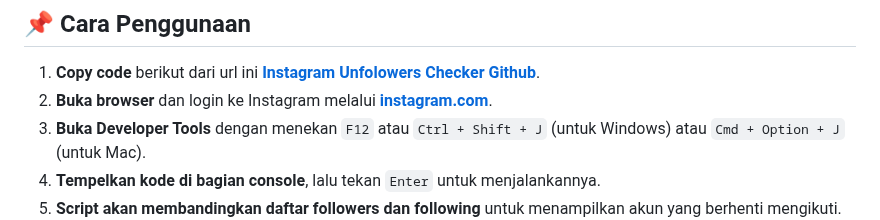
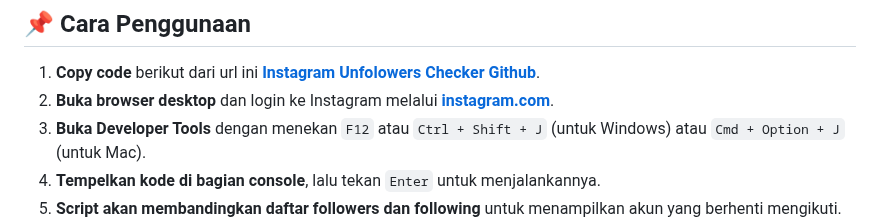
Before and after one commit to plexynex/InstagramUnfollowersChecker, a Markdown page: README.md, the part around the change. Rendered like a GitHub page.

```diff
--- a/README.md
+++ b/README.md
@@ -20,7 +20,7 @@ Developer sangat peduli dengan keamanan dan privasi pengguna. Oleh karena itu:
 
 ## 📌 Cara Penggunaan
 1. **Copy code** berikut dari url ini **[Instagram Unfolowers Checker Github](https://msxky.github.io/InstagramUnfollowersChecker/)**.
-1. **Buka browser** dan login ke Instagram melalui **[instagram.com](https://www.instagram.com/)**.
+1. **Buka browser desktop** dan login ke Instagram melalui **[instagram.com](https://www.instagram.com/)**.
 2. **Buka Developer Tools** dengan menekan `F12` atau `Ctrl + Shift + J` (untuk Windows) atau `Cmd + Option + J` (untuk Mac).
 3. **Tempelkan kode di bagian console**, lalu tekan `Enter` untuk menjalankannya.
 4. **Script akan membandingkan daftar followers dan following** untuk menampilkan akun yang berhenti mengikuti.
```
